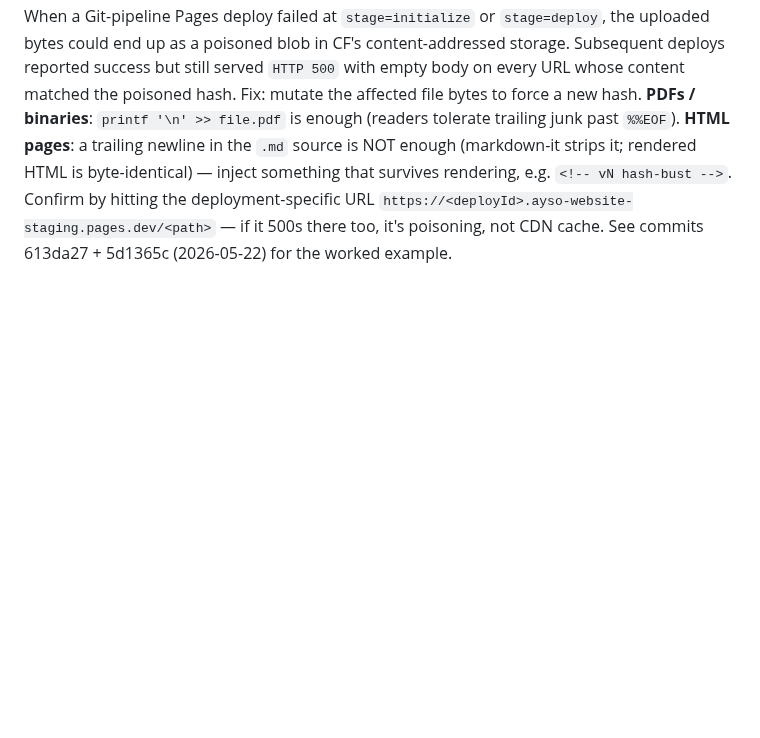
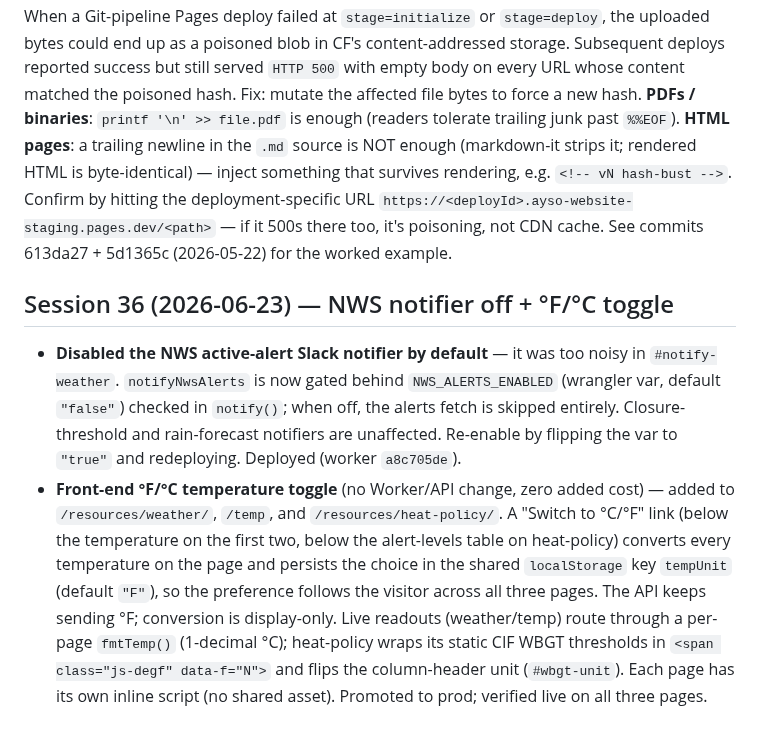
Before and after one commit to ayso-region-13/ayso-website, a Markdown page: claude-history.md, the part around the change. Drawn GitHub-style; blank space fills up the shorter version.

```diff
--- a/claude-history.md
+++ b/claude-history.md
@@ -55,3 +55,8 @@ See CLAUDE.md for current state, architecture, and active conventions. See todo.
 This was a symptom of CF's **Git-integration** build pipeline, which we **retired** — both projects now deploy via CI `wrangler pages deploy` (Direct Upload), so the `initialize`/`deploy`-stage failures that caused poisoning no longer occur and wrangler re-uploads deterministically. Kept for history / the rare manual case:
 
 When a Git-pipeline Pages deploy failed at `stage=initialize` or `stage=deploy`, the uploaded bytes could end up as a poisoned blob in CF's content-addressed storage. Subsequent deploys reported success but still served `HTTP 500` with empty body on every URL whose content matched the poisoned hash. Fix: mutate the affected file bytes to force a new hash. **PDFs / binaries**: `printf '\n' >> file.pdf` is enough (readers tolerate trailing junk past `%%EOF`). **HTML pages**: a trailing newline in the `.md` source is NOT enough (markdown-it strips it; rendered HTML is byte-identical) — inject something that survives rendering, e.g. `<!-- vN hash-bust -->`. Confirm by hitting the deployment-specific URL `https://<deployId>.ayso-website-staging.pages.dev/<path>` — if it 500s there too, it's poisoning, not CDN cache. See commits 613da27 + 5d1365c (2026-05-22) for the worked example.
+
+## Session 36 (2026-06-23) — NWS notifier off + °F/°C toggle
+
+- **Disabled the NWS active-alert Slack notifier by default** — it was too noisy in `#notify-weather`. `notifyNwsAlerts` is now gated behind `NWS_ALERTS_ENABLED` (wrangler var, default `"false"`) checked in `notify()`; when off, the alerts fetch is skipped entirely. Closure-threshold and rain-forecast notifiers are unaffected. Re-enable by flipping the var to `"true"` and redeploying. Deployed (worker `a8c705de`).
+- **Front-end °F/°C temperature toggle** (no Worker/API change, zero added cost) — added to `/resources/weather/`, `/temp`, and `/resources/heat-policy/`. A "Switch to °C/°F" link (below the temperature on the first two, below the alert-levels table on heat-policy) converts every temperature on the page and persists the choice in the shared `localStorage` key `tempUnit` (default `"F"`), so the preference follows the visitor across all three pages. The API keeps sending °F; conversion is display-only. Live readouts (weather/temp) route through a per-page `fmtTemp()` (1-decimal °C); heat-policy wraps its static CIF WBGT thresholds in `<span class="js-degf" data-f="N">` and flips the column-header unit (`#wbgt-unit`). Each page has its own inline script (no shared asset). Promoted to prod; verified live on all three pages.
```
Also changed, not shown: claude.md (+2 -1 lines), todo.md (+10 -0 lines).
